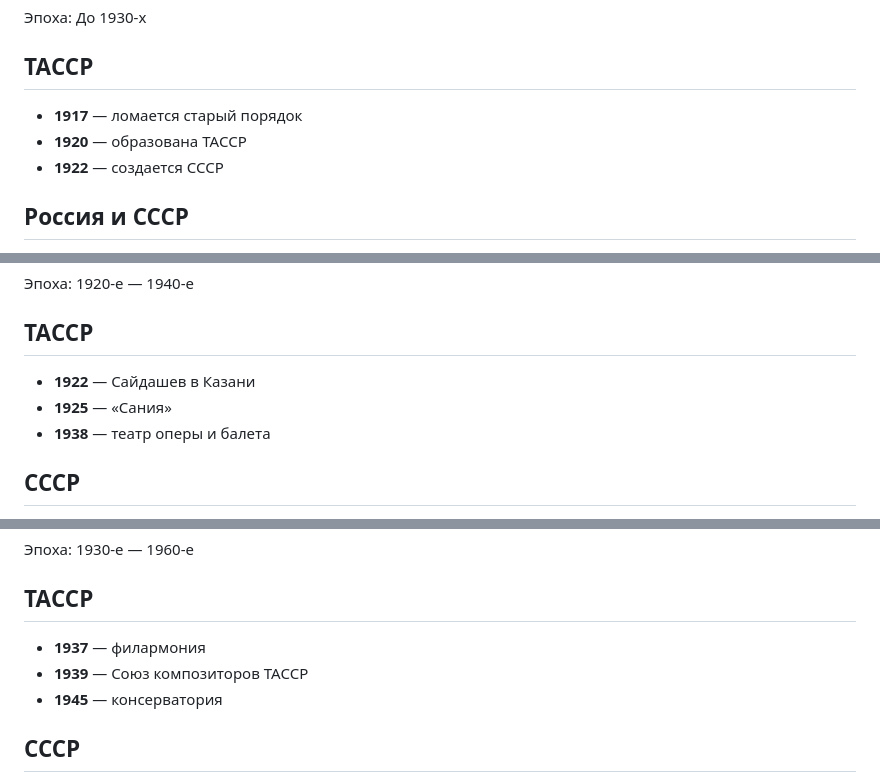
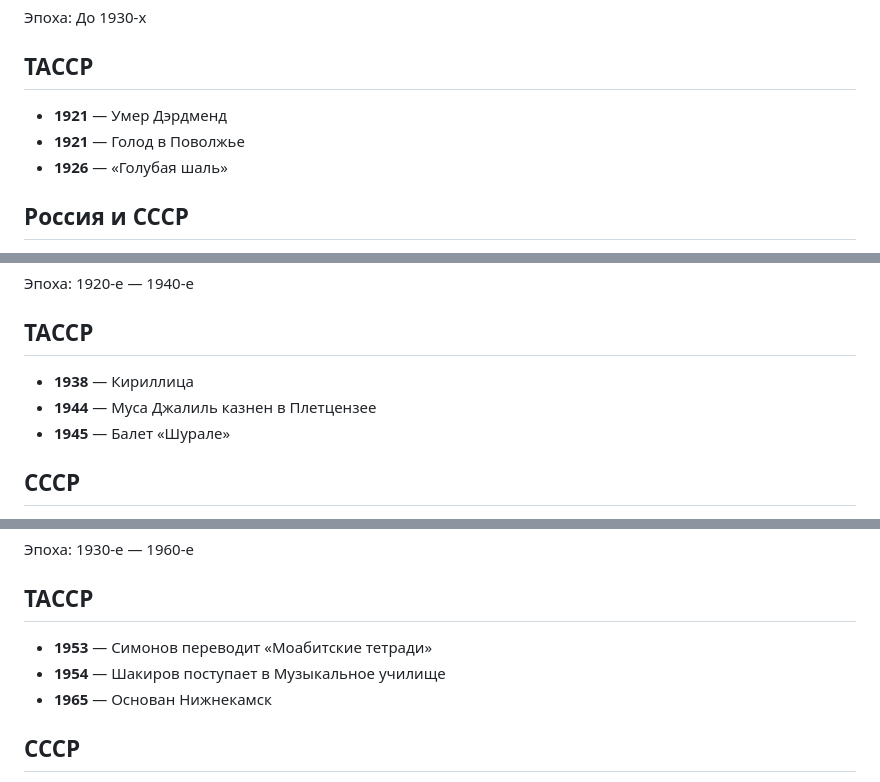
Before and after one commit to aidarkhusnutdinov/kazan-music-history, a Markdown page: chapter-sidebar-dates.md, 3 parts joined by grey strips. Drawn GitHub-style.

Commit message:
update tatar sidebar dates across all 7 chapters
Co-Authored-By: Claude Sonnet 4.6 <noreply@anthropic.com>

```diff
--- a/chapter-sidebar-dates.md
+++ b/chapter-sidebar-dates.md
@@ -28,9 +28,9 @@
 Эпоха: До 1930-х
 
 ## ТАССР
-- **1917** — ломается старый порядок
-- **1920** — образована ТАССР
-- **1922** — создается СССР
+- **1921** — Умер Дэрдменд
+- **1921** — Голод в Поволжье
+- **1926** — «Голубая шаль»
 
 ## Россия и СССР
 - **1915** — «Черный квадрат»
@@ -49,9 +49,9 @@
 Эпоха: 1920-е — 1940-е
 
 ## ТАССР
-- **1922** — Сайдашев в Казани
-- **1925** — «Сания»
-- **1938** — театр оперы и балета
+- **1938** — Кириллица
+- **1944** — Муса Джалиль казнен в Плетцензее
+- **1945** — Балет «Шурале»
 
 ## СССР
 - **1934** — Первый съезд писателей → Соцреализм
@@ -70,9 +70,9 @@
 Эпоха: 1930-е — 1960-е
 
 ## ТАССР
-- **1937** — филармония
-- **1939** — Союз композиторов ТАССР
-- **1945** — консерватория
+- **1953** — Симонов переводит «Моабитские тетради»
+- **1954** — Шакиров поступает в Музыкальное училище
+- **1965** — Основан Нижнекамск
 
 ## СССР
 - **1953** — Смерть Сталина
```
Also changed, not shown: other parts of chapter-sidebar-dates.md (+11 -11 lines).
